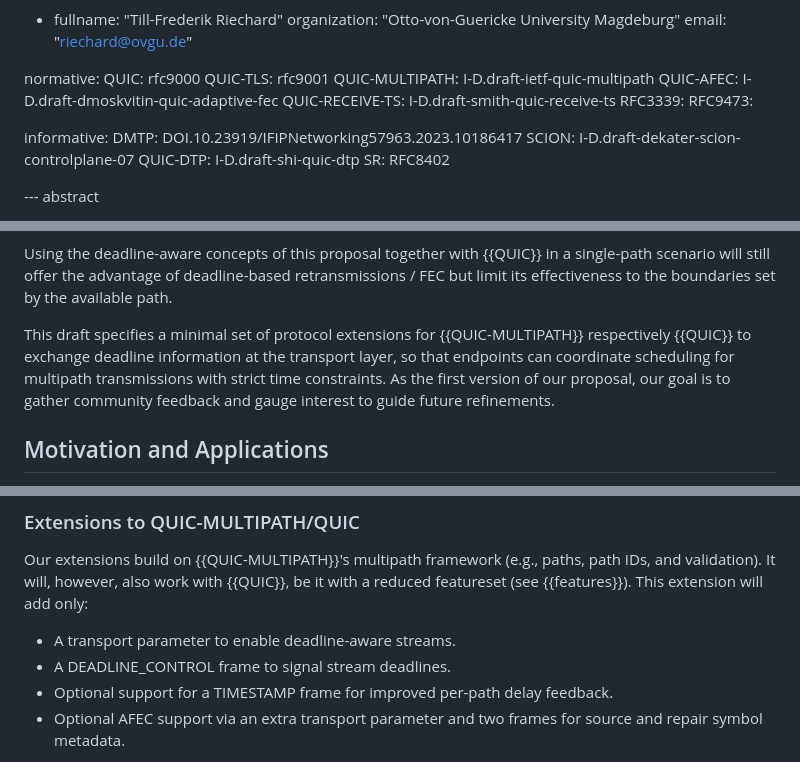
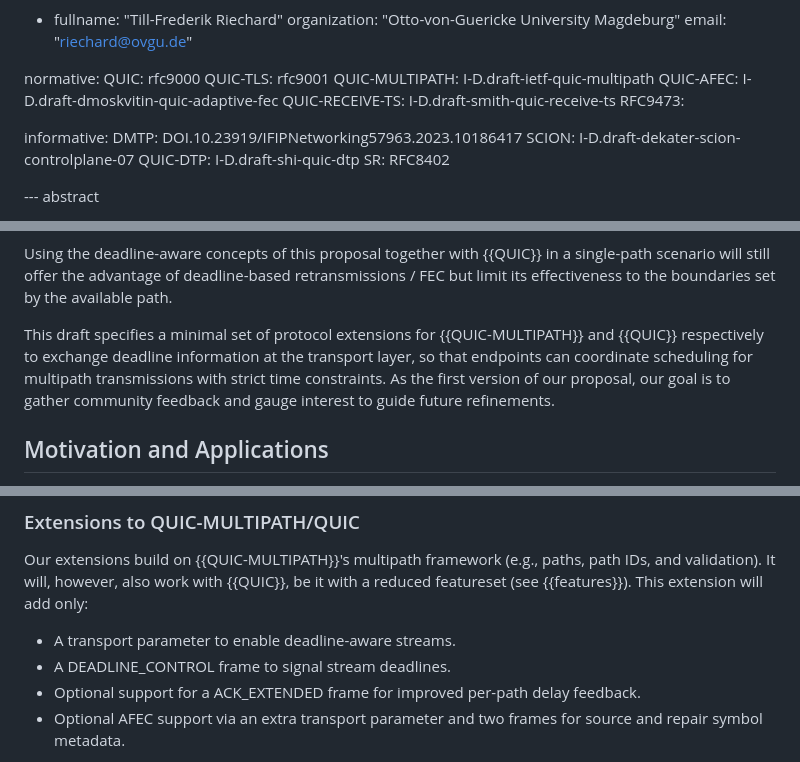
Before and after one commit to t-aus-m/mpquic-dmtp-draft, a Markdown page: draft-tjohn-quic-multipath-dmtp.md, 3 parts joined by grey strips. Rendered like a GitHub page.

Commit message:
🩹 fix typos and minor inconsistencies

```diff
--- a/draft-tjohn-quic-multipath-dmtp.md
+++ b/draft-tjohn-quic-multipath-dmtp.md
@@ -35,7 +35,6 @@ normative:
    QUIC-MULTIPATH: I-D.draft-ietf-quic-multipath
    QUIC-AFEC: I-D.draft-dmoskvitin-quic-adaptive-fec
    QUIC-RECEIVE-TS: I-D.draft-smith-quic-receive-ts
-   RFC3339:
    RFC9473:
 
 informative:
@@ -65,7 +64,7 @@ By integrating deadline-aware concepts into {{QUIC-MULTIPATH}}, we seek to enabl
 
 Using the deadline-aware concepts of this proposal together with {{QUIC}} in a single-path scenario will still offer the advantage of deadline-based retransmissions / FEC but limit its effectiveness to the boundaries set by the available path.
 
-This draft specifies a minimal set of protocol extensions for {{QUIC-MULTIPATH}} respectively {{QUIC}} to exchange deadline information at the transport layer, so that endpoints can coordinate scheduling for multipath transmissions with strict time constraints. As the first version of our proposal, our goal is to gather community feedback and gauge interest to guide future refinements.
+This draft specifies a minimal set of protocol extensions for {{QUIC-MULTIPATH}} and {{QUIC}} respectively to exchange deadline information at the transport layer, so that endpoints can coordinate scheduling for multipath transmissions with strict time constraints. As the first version of our proposal, our goal is to gather community feedback and gauge interest to guide future refinements.
 
 ## Motivation and Applications
 
@@ -125,7 +124,7 @@ Our extensions build on {{QUIC-MULTIPATH}}'s multipath framework (e.g., paths, p
 
 - A transport parameter to enable deadline-aware streams.
 - A DEADLINE_CONTROL frame to signal stream deadlines.
-- Optional support for a TIMESTAMP frame for improved per-path delay feedback.
+- Optional support for a ACK_EXTENDED frame for improved per-path delay feedback.
 - Optional AFEC support via an extra transport parameter and two frames for source and repair symbol metadata.
 
 This preserves the original wire format, ensuring interoperability with both {{QUIC-MULTIPATH}} and {{QUIC}} endpoints that do not implement these extensions.
```
